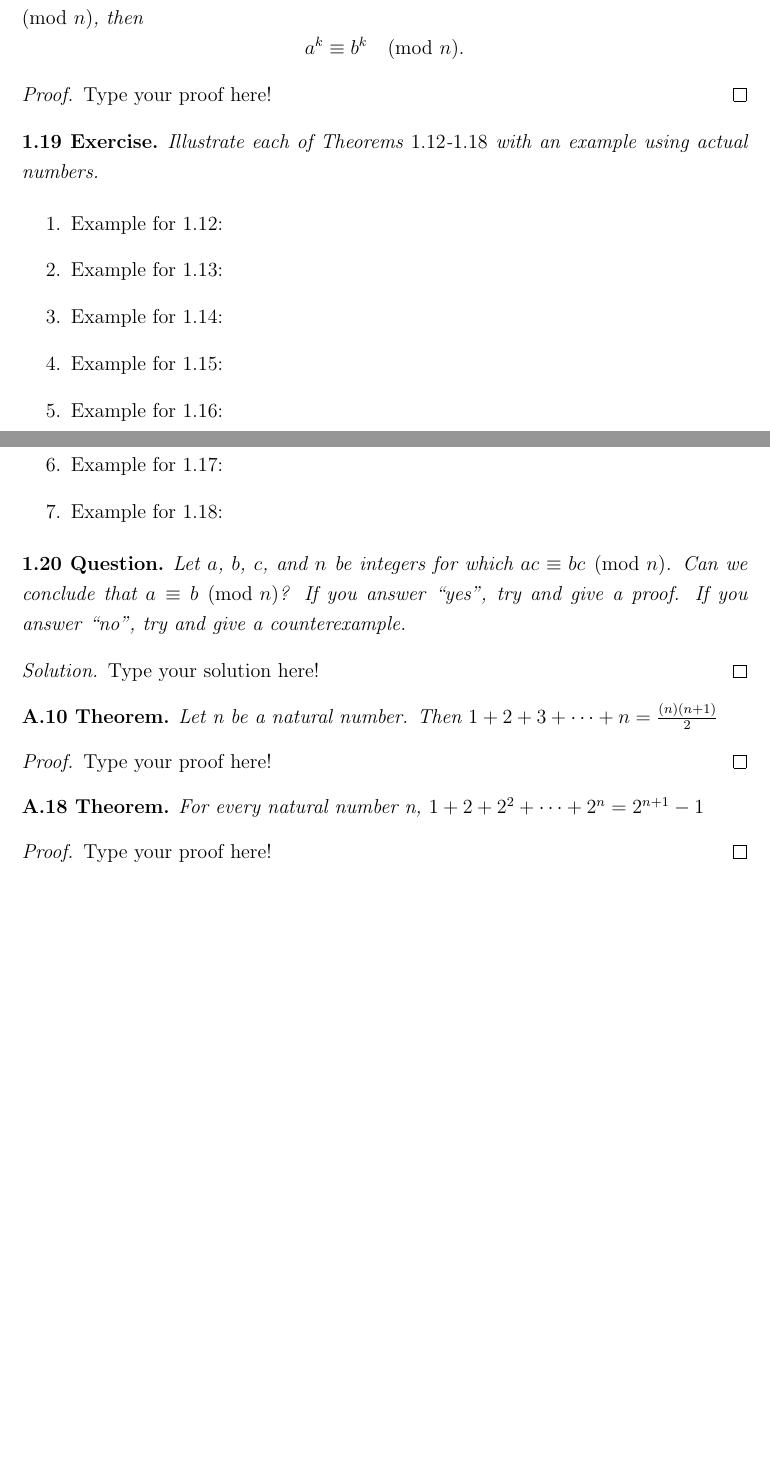
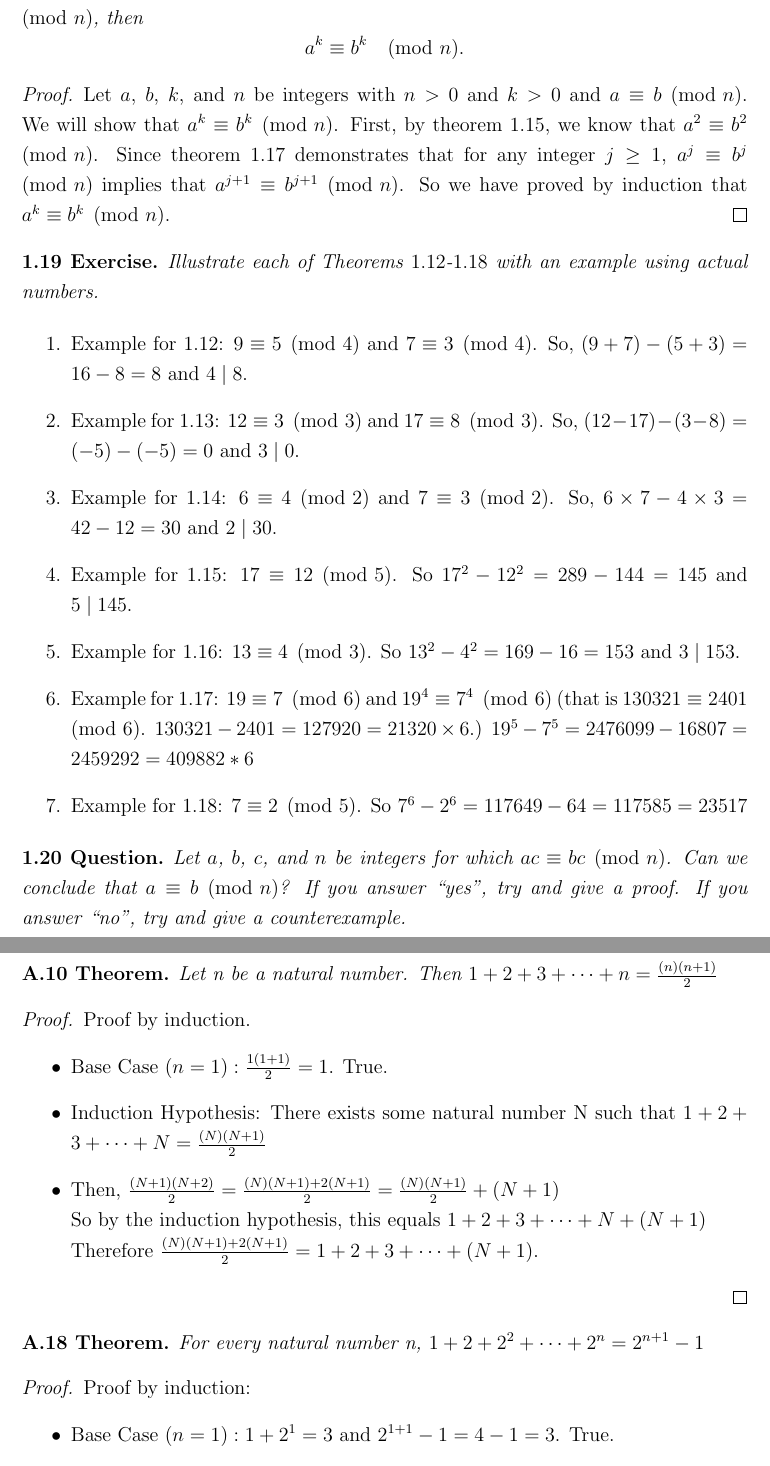
Before and after one commit to ProCynic/328k, a LaTeX problem sheet (hw2/hw2.tex): two parts of pages 1 and 2 of 2 before the commit and two parts of pages 2 and 3 of 3 after it, joined at a grey line, cut so that both start at the same text, the shorter picture padded with empty space. Compiled offline with pdfLaTeX.

Commit message:
completed hw2

```diff
--- a/hw2/hw2.tex
+++ b/hw2/hw2.tex
@@ -114,7 +113,7 @@ then \[a^k \equiv b^k \pmod{n}.\]
 \end{thm}
 
 \begin{proof}[Proof]
-Type your proof here!
+Let $a$, $b$, $k$, and $n$ be integers with $n > 0$ and $k > 0$ and $a \equiv b \pmod{n}$. We will show that $a^k \equiv b^k \pmod{n}$.  First, by theorem 1.15, we know that $a^2 \equiv b^2 \pmod{n}$.  Since theorem 1.17 demonstrates that for any integer $j \geq 1$, $a^{j} \equiv b^{j} \pmod{n}$ implies that $a^{j+1} \equiv b^{j+1} \pmod{n}$.  So we have proved by induction that $a^k \equiv b^k \pmod{n}$.
 \end{proof}
 
 %%%%%%%%%%%%1.19%%%%%%%%%%%%%%%%%%%%%%%%%%%%%%%%%%%%%%%%%%%%%%%%%%%%
@@ -126,13 +125,13 @@ an example using actual numbers.
 
 \begin{enumerate}
 
-\item Example for 1.12:
-\item Example for 1.13:
-\item Example for 1.14:
-\item Example for 1.15:
-\item Example for 1.16:
-\item Example for 1.17:
-\item Example for 1.18:
+\item Example for 1.12: $9 \equiv 5 \pmod{4}$ and $7 \equiv 3 \pmod{4}$.  So, $(9 + 7) - (5 + 3) = 16 - 8 = 8$ and $4 \mid 8$.
+\item Example for 1.13: $12 \equiv 3 \pmod{3}$ and $17 \equiv 8 \pmod{3}$.  So, $(12 - 17) - (3 - 8) = (-5) - (-5) = 0$ and $3 \mid 0$.
+\item Example for 1.14: $6 \equiv 4 \pmod{2}$ and $7 \equiv 3 \pmod{2}$.  So, $6 \times 7 - 4 \times 3 = 42 - 12 = 30$ and $2 \mid 30$.
+\item Example for 1.15: $17 \equiv 12 \pmod{5}$.  So $17^2 - 12^2 = 289 - 144 = 145$ and $5 \mid 145$.
+\item Example for 1.16: $13 \equiv 4 \pmod{3}$.  So $13^2 - 4^2 = 169 - 16 = 153$ and $3 \mid 153$.
+\item Example for 1.17: $19 \equiv 7 \pmod{6}$ and  $19^4 \equiv 7^4 \pmod{6}$ (that is $130321 \equiv 2401 \pmod{6}$.  $130321 - 2401 = 127920 = 21320 \times 6$.)  $19^5 - 7^5 = 2476099 - 16807 = 2459292 = 409882 * 6$
+\item Example for 1.18: $7 \equiv 2 \pmod{5}$.  So $7^6 - 2^6 = 117649 - 64 = 117585 = 23517$
 
 \end{enumerate}
 
@@ -145,7 +144,7 @@ counterexample.
 \end{ques}
 
 \begin{proof}[Solution]
-Type your solution here!
+No.  $10 \equiv 15 \pmod{5}$, so $2 \times 5 \equiv 3 \times 5 \pmod{5}$, yet $2 \not \equiv 3 \pmod{5}$.
 \end{proof}
 
 %%% Notice that the theorems below don't get included in the numbering system
@@ -158,7 +158,18 @@ Type your solution here!
 \noindent \textbf{A.10 Theorem.} \emph{Let n be a natural number. Then $1+2+3+\cdots + n=\frac{(n)(n+1)}{2}$}
 
 \begin{proof}[Proof]
-Type your proof here!
+Proof by induction.
+\begin{itemize}
+\item
+Base Case $(n = 1): {1(1+1) \over 2} = 1$.  True.
+\item
+Induction Hypothesis:  There exists some natural number N such that $1+2+3+\cdots + N=\frac{(N)(N+1)}{2}$
+\item
+Then, ${(N+1)(N+2) \over 2}  = {(N)(N+1) + 2(N+1) \over 2} = {(N)(N+1) \over 2} + (N+1)$ \\
+So by the induction hypothesis, this equals $1+2+3+\cdots + N + (N + 1)$\\
+Therefore ${(N)(N+1) + 2(N+1) \over 2} = 1+2+3+\cdots + (N+1)$.
+
+\end{itemize}
 \end{proof}
 
 
@@ -166,7 +177,15 @@ Type your proof here!
 \noindent \textbf{A.18 Theorem.} \emph{For every natural number n,  $1+2+2^2+\cdots + 2^n=2^{n+1}-1$}
 
 \begin{proof}[Proof]
-Type your proof here!
+Proof by induction:
+\begin{itemize}
+\item
+Base Case $(n = 1): 1 + 2^1 = 3$ and $2^{1+1}-1 = 4-1 = 3$.  True.
+\item
+Induction Hypothesis: There exists some natural number N such that $1+2+2^2+\cdots + 2^N=2^{N+1}-1$.
+\item
+So, $2^{(N+1)+1}-1 = 2(2^{N+1}) - 1 = 2(2^{N+1} - 1) + 1$. By the induction hypothesis, this equals $(1+2+2^2+\cdots + 2^N)2 + 1 = (2+2^2+2^3+\cdots + 2^{N+1}) + 1$.  Therefore, $2^{(N+1)+1}-1 = 1+2+2^2+\cdots + 2^{N+1}$.
+\end{itemize}
 \end{proof}
 
 
```
Also changed, not shown: hw2/hw2.tex (12 more changed lines).
